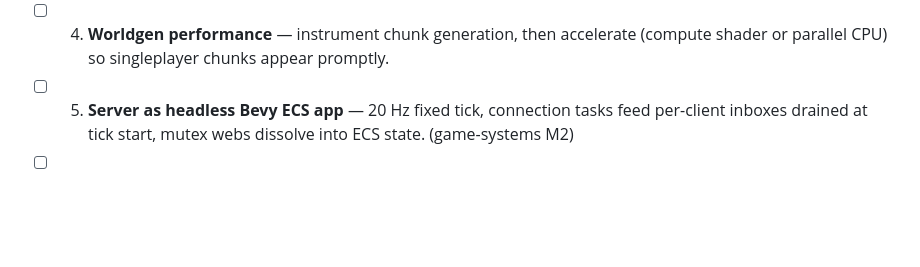
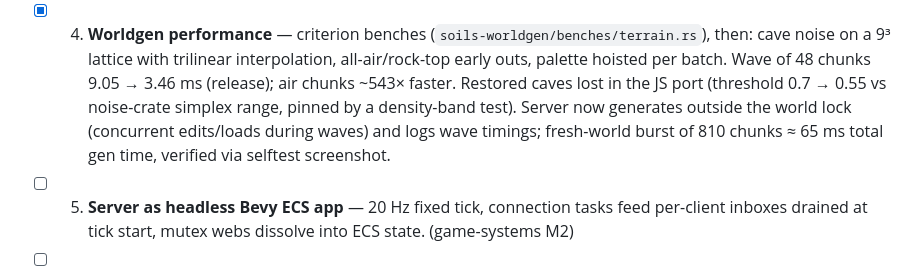
Before and after one commit to benpm/new-soils-js, a Markdown page: TODO.md, the part around the change. Rendered like a GitHub page; blank space fills up the shorter version.

Commit message:
todo: check off phase 4 (worldgen performance) with measurements
Co-Authored-By: Claude Fable 5 <noreply@anthropic.com>
Claude-Session: https://claude.ai/code/session_01Xdvmv2fnaWCYJf1tm8TbTx

```diff
--- a/TODO.md
+++ b/TODO.md
@@ -17,8 +17,13 @@ Linear implementation sequence for the plans in `docs/` (`analysis.md`, `plan-ga
       quad-memory idea. Measured (RTX 5070, radius 8, vsync off, release): 11.4 → 10.4 ms;
       the frame is now bounded by per-chunk draw submission (~5k bind groups) + atmosphere,
       not terrain geometry — pooled quad memory / merged draws is the next lever. (rendering §2)
-- [ ] 4. **Worldgen performance** — instrument chunk generation, then accelerate (compute shader
-      or parallel CPU) so singleplayer chunks appear promptly.
+- [x] 4. **Worldgen performance** — criterion benches (`soils-worldgen/benches/terrain.rs`),
+      then: cave noise on a 9³ lattice with trilinear interpolation, all-air/rock-top early
+      outs, palette hoisted per batch. Wave of 48 chunks 9.05 → 3.46 ms (release); air chunks
+      ~543× faster. Restored caves lost in the JS port (threshold 0.7 → 0.55 vs noise-crate
+      simplex range, pinned by a density-band test). Server now generates outside the world
+      lock (concurrent edits/loads during waves) and logs wave timings; fresh-world burst of
+      810 chunks ≈ 65 ms total gen time, verified via selftest screenshot.
 - [ ] 5. **Server as headless Bevy ECS app** — 20 Hz fixed tick, connection tasks feed per-client
       inboxes drained at tick start, mutex webs dissolve into ECS state. (game-systems M2)
 - [ ] 6. **Chunk streaming v2** — server-driven subscribe/unload with hysteresis, palette+LZ4
```
